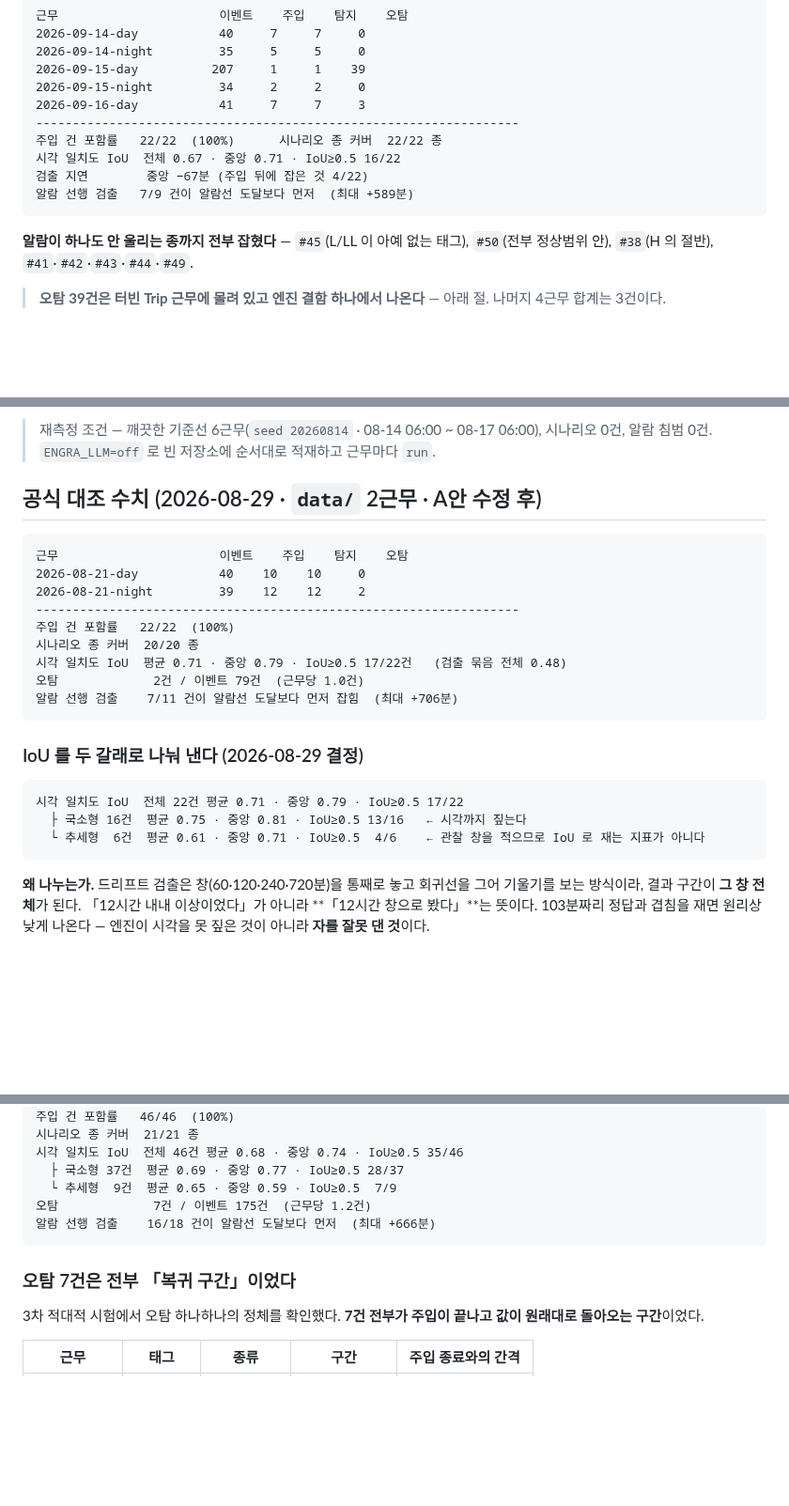
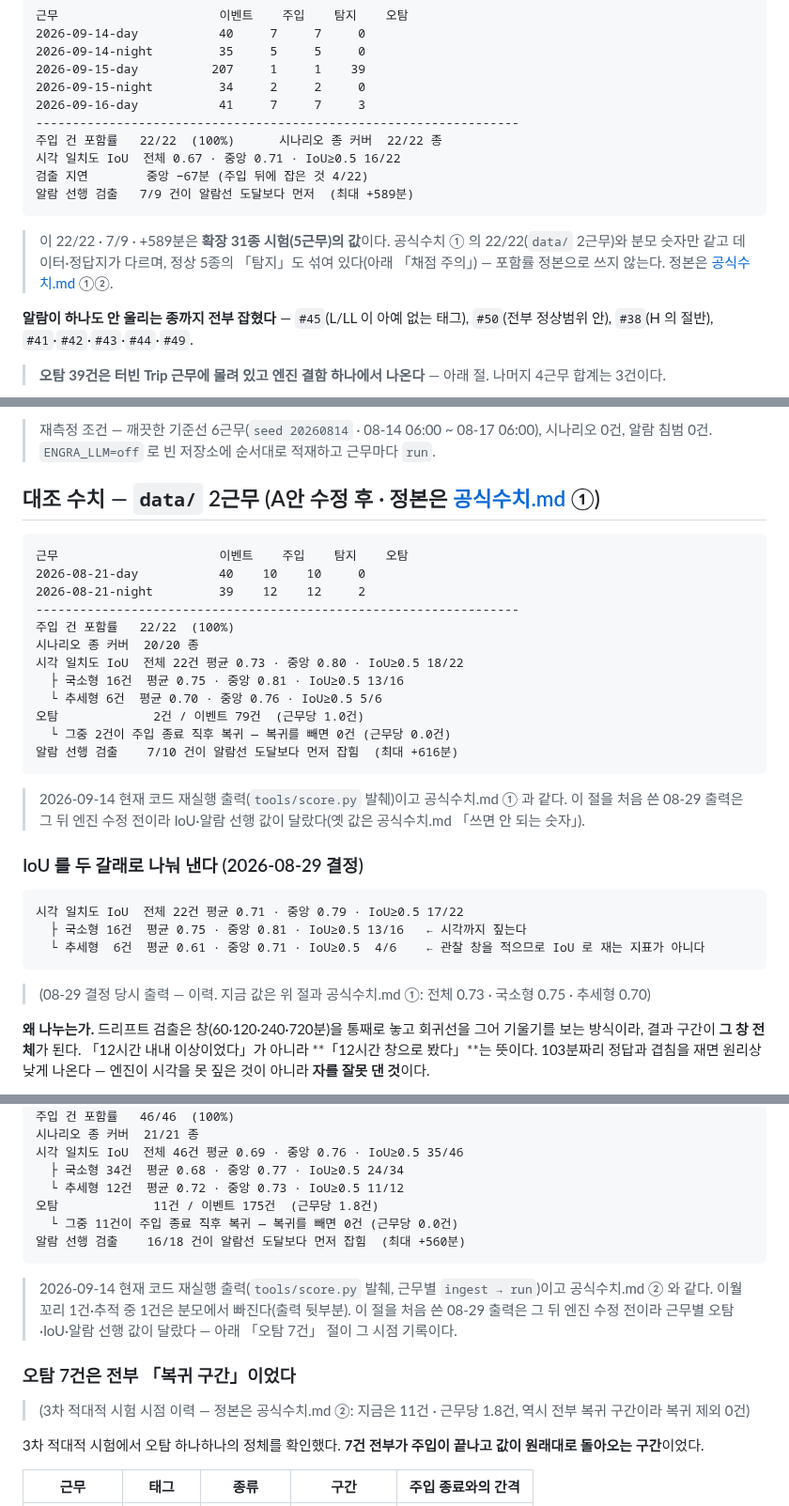
Before and after one commit to ssmo0810/engra, a Markdown page: docs/scenarios.md, 3 parts joined by grey strips. Shown at 94% size. GitHub-like rendering; blank space fills up the shorter version.

Commit message:
수치 전파 ② — scenarios 출력 블록을 현재 코드 재실행 값으로, 분모가 다른 22/22 에 단서
왜: docs/scenarios.md 의 「공식 대조 수치」 절과 data/sim 절이 공식수치.md 와 다른 값(IoU 0.71·0.68,
근무별 오탐 합 7건)을 현재형으로 보이고 있었다. 이어받은 초안은 합계 두 줄만 새 값으로 바꿔 근무별 열(합 7)과
합계(11)가 한 블록 안에서 맞지 않는 출력이 돼 있었다. 오늘 main 에 들어온 확장 시나리오 절의 「22/22」는
공식수치 ① 의 22/22 와 분모 숫자만 같은 다른 시험이다.

무엇을 바꿨나
- 「공식 대조 수치」 → 「대조 수치 — data/ 2근무(정본은 공식수치 ①)」. 출력 블록을 재실행 발췌로 교체
  (IoU 0.73 세 줄 · 복귀 2건 · 알람 선행 7/10 +616분). IoU 두 갈래 결정 블록은 08-29 이력 표시.
- data/sim 6근무 블록을 재실행 발췌로 교체(근무별 오탐 2·3·1·1·2·2 = 11 · IoU 0.69 세 줄 ·
  알람 선행 16/18 +560분). 3차 적대적 시험의 「오탐 7건」 절은 이력 표시를 유지.
- 정답지 좁히기 표 · 10근무 합산표에 「이력/참고치 — 정본은 공식수치」 단서.
- 확장 31종 시험(5근무) 22/22 · 7/9 · +589분에 「분모가 다른 시험 · 정상 5종 탐지 포함 · 정본 아님」.
- 플랜트 정지 표의 AI 처리 시간은 08-28 기재값임을 밝히고 공식수치 ⑧ 로 연결.
- HANDOFF 4-1절 「15~16항목 5.5~6.5분」 에 08-26 실측 두 회를 뭉뚱그린 값이라는 이력 표시.

확인: 교체한 블록은 ENGRA_LLM=off 재실행 출력(tools/score.py)을 그대로 옮겼다 — HEAD 194858e 와
rebase 뒤 faeb98c(엔진 트리 cc886b1, 2ccd3a8 포함)에서 두 번 돌려 출력이 한 글자도 다르지 않았다.
확장 시나리오 「채점 주의」 절(정상 5종 탐지가 사실은 오탐인데 도구가 class:'normal' 을 모름)과 대조.

Co-Authored-By: Claude Opus 5 (1M context) <noreply@anthropic.com>

````diff
--- a/docs/scenarios.md
+++ b/docs/scenarios.md
@@ -289,6 +289,9 @@ ASU 공정 상식으로 채웠는데, 상식은 근거가 아니다. 그래서 2
 알람 선행 검출   7/9 건이 알람선 도달보다 먼저  (최대 +589분)
 ```
 
+> 이 22/22 · 7/9 · +589분은 **확장 31종 시험(5근무)의 값**이다. 공식수치 ① 의 22/22(`data/` 2근무)와 분모 숫자만 같고
+> 데이터·정답지가 다르며, 정상 5종의 「탐지」도 섞여 있다(아래 「채점 주의」) — 포함률 정본으로 쓰지 않는다. 정본은 [공식수치.md](공식수치.md) ①②.
+
 **알람이 하나도 안 울리는 종까지 전부 잡혔다** — `#45`(L/LL 이 아예 없는 태그),
 `#50`(전부 정상범위 안), `#38`(H 의 절반), `#41`·`#42`·`#43`·`#44`·`#49`.
 
@@ -432,7 +435,7 @@ LP 컬럼 온도가 3시간에 293℃ 떨어지는 일은 없고, 개도 −121.
 > 재측정 조건 — 깨끗한 기준선 6근무(`seed 20260814` · 08-14 06:00 ~ 08-17 06:00), 시나리오 0건,
 > 알람 침범 0건. `ENGRA_LLM=off` 로 빈 저장소에 순서대로 적재하고 근무마다 `run`.
 
-## 공식 대조 수치 (2026-08-29 · `data/` 2근무 · A안 수정 후)
+## 대조 수치 — `data/` 2근무 (A안 수정 후 · 정본은 [공식수치.md](공식수치.md) ①)
 
 ```
 근무                      이벤트    주입    탐지    오탐
@@ -441,10 +444,16 @@ LP 컬럼 온도가 3시간에 293℃ 떨어지는 일은 없고, 개도 −121.
 ------------------------------------------------------------------
 주입 건 포함률   22/22  (100%)
 시나리오 종 커버  20/20 종
-시각 일치도 IoU  평균 0.71 · 중앙 0.79 · IoU≥0.5 17/22건   (검출 묶음 전체 0.48)
+시각 일치도 IoU  전체 22건 평균 0.73 · 중앙 0.80 · IoU≥0.5 18/22
+  ├ 국소형 16건  평균 0.75 · 중앙 0.81 · IoU≥0.5 13/16
+  └ 추세형 6건  평균 0.70 · 중앙 0.76 · IoU≥0.5 5/6
 오탐             2건 / 이벤트 79건  (근무당 1.0건)
-알람 선행 검출    7/11 건이 알람선 도달보다 먼저 잡힘  (최대 +706분)
+  └ 그중 2건이 주입 종료 직후 복귀 — 복귀를 빼면 0건 (근무당 0.0건)
+알람 선행 검출    7/10 건이 알람선 도달보다 먼저 잡힘  (최대 +616분)
 ```
+
+> 2026-09-14 현재 코드 재실행 출력(`tools/score.py` 발췌)이고 공식수치.md ① 과 같다. 이 절을 처음 쓴
+> 08-29 출력은 그 뒤 엔진 수정 전이라 IoU·알람 선행 값이 달랐다(옛 값은 공식수치.md 「쓰면 안 되는 숫자」).
 
 ### IoU 를 두 갈래로 나눠 낸다 (2026-08-29 결정)
 
@@ -453,6 +462,8 @@ LP 컬럼 온도가 3시간에 293℃ 떨어지는 일은 없고, 개도 −121.
   ├ 국소형 16건  평균 0.75 · 중앙 0.81 · IoU≥0.5 13/16   ← 시각까지 짚는다
   └ 추세형  6건  평균 0.61 · 중앙 0.71 · IoU≥0.5  4/6    ← 관찰 창을 적으므로 IoU 로 재는 지표가 아니다
 ```
+
+> (08-29 결정 당시 출력 — 이력. 지금 값은 위 절과 공식수치.md ①: 전체 0.73 · 국소형 0.75 · 추세형 0.70)
 
 **왜 나누는가.** 드리프트 검출은 창(60·120·240·720분)을 통째로 놓고 회귀선을 그어 기울기를
 보는 방식이라, 결과 구간이 **그 창 전체**가 된다. 「12시간 내내 이상이었다」가 아니라
@@ -908,14 +921,21 @@ FI-602 ──links──▶ FI-710, LI-701, PDI-702, TI-704   ← 여기는 안
 ------------------------------------------------------------------
 주입 건 포함률   46/46  (100%)
 시나리오 종 커버  21/21 종
-시각 일치도 IoU  전체 46건 평균 0.68 · 중앙 0.74 · IoU≥0.5 35/46
-  ├ 국소형 37건  평균 0.69 · 중앙 0.77 · IoU≥0.5 28/37
-  └ 추세형  9건  평균 0.65 · 중앙 0.59 · IoU≥0.5  7/9
-오탐             7건 / 이벤트 175건  (근무당 1.2건)
-알람 선행 검출    16/18 건이 알람선 도달보다 먼저  (최대 +666분)
+시각 일치도 IoU  전체 46건 평균 0.69 · 중앙 0.76 · IoU≥0.5 35/46
+  ├ 국소형 34건  평균 0.68 · 중앙 0.77 · IoU≥0.5 24/34
+  └ 추세형 12건  평균 0.72 · 중앙 0.73 · IoU≥0.5 11/12
+오탐             11건 / 이벤트 175건  (근무당 1.8건)
+  └ 그중 11건이 주입 종료 직후 복귀 — 복귀를 빼면 0건 (근무당 0.0건)
+알람 선행 검출    16/18 건이 알람선 도달보다 먼저 잡힘  (최대 +560분)
 ```
 
+> 2026-09-14 현재 코드 재실행 출력(`tools/score.py` 발췌, 근무별 `ingest → run`)이고 공식수치.md ② 와 같다.
+> 이월 꼬리 1건·추적 중 1건은 분모에서 빠진다(출력 뒷부분). 이 절을 처음 쓴 08-29 출력은 그 뒤 엔진 수정 전이라
+> 근무별 오탐·IoU·알람 선행 값이 달랐다 — 아래 「오탐 7건」 절이 그 시점 기록이다.
+
 ### 오탐 7건은 전부 「복귀 구간」이었다
+
+> (3차 적대적 시험 시점 이력 — 정본은 공식수치.md ②: 지금은 11건 · 근무당 1.8건, 역시 전부 복귀 구간이라 복귀 제외 0건)
 
 3차 적대적 시험에서 오탐 하나하나의 정체를 확인했다. **7건 전부가 주입이 끝나고 값이
 원래대로 돌아오는 구간**이었다.
````
Also changed, not shown: other parts of docs/scenarios.md (+11 -6 lines), HANDOFF.md (+1 -1 lines).
